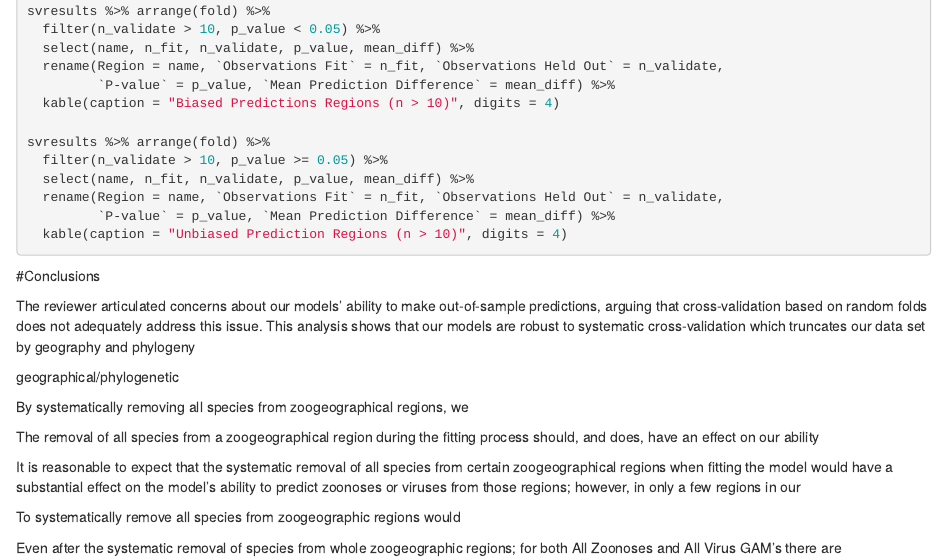
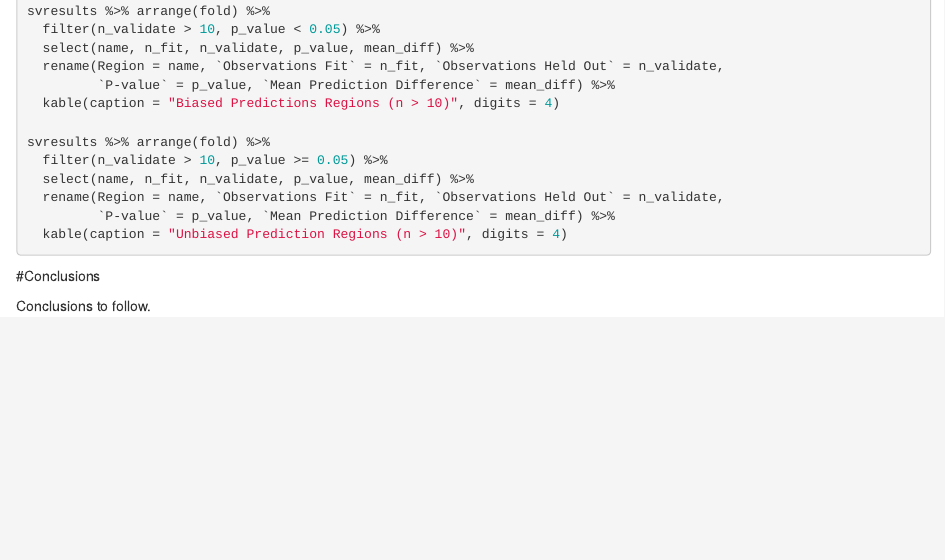
Before and after one commit to ecohealthalliance/HP3, an R Markdown document (model_fitting/geo_cross.Rmd): the page in a window 1100 px wide, from 4860 px down. Rendered offline with R 4.5, knitr and Pandoc, with nearby package versions; the code chunks are not run, so their results and figures are left out.

Commit message:
conclusion beginning

```diff
--- a/model_fitting/geo_cross.Rmd
+++ b/model_fitting/geo_cross.Rmd
@@ -306,22 +306,4 @@ svresults %>% arrange(fold) %>%
 
 #Conclusions
 
-The reviewer articulated concerns about our models' ability to make out-of-sample predictions, arguing that cross-validation based on random folds does not adequately address this issue. This analysis shows that our models are robust to systematic cross-validation which truncates our data set by geography and phylogeny
-
-geographical/phylogenetic
-
-
-By systematically removing all species from zoogeographical regions, we
-
-The removal of all species from a zoogeographical region during the fitting process should, and does, have an effect on our ability
-
-
-It is reasonable to expect that the systematic removal of all species from certain zoogeographical regions when fitting the model would have a substantial effect on the model's ability to predict zoonoses or viruses from those regions; however, in only a few regions in our
-
-
-
-
-
-To systematically remove all species from zoogeographic regions would
-
-Even after the systematic removal of species from whole zoogeographic regions; for both All Zoonoses and All Virus GAM's there are
+Conclusions to follow.
```
Also changed, not shown: model_fitting/geo_cross.html, model_fitting/geo_cross.md.
